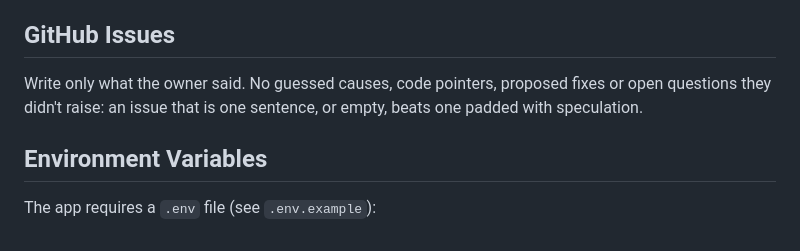
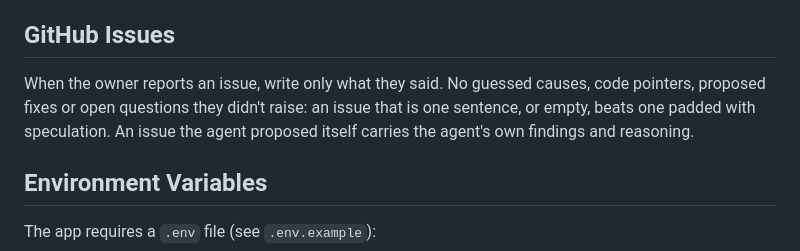
Before and after one commit to decepulis/dainorelis, a Markdown page: AGENTS.md, the part around the change. GitHub-like rendering.

Commit message:
docs(agents): the issue rule covers what the owner reports
Co-Authored-By: Claude Opus 5.5 <noreply@anthropic.com>
Claude-Session: https://claude.ai/code/session_0188sR4YhX7r3vGFpGS7ZJrD

```diff
--- a/AGENTS.md
+++ b/AGENTS.md
@@ -293,8 +293,9 @@ change, retake the captures and rerun the script.
 
 ## GitHub Issues
 
-Write only what the owner said. No guessed causes, code pointers, proposed fixes or open questions they didn't
-raise: an issue that is one sentence, or empty, beats one padded with speculation.
+When the owner reports an issue, write only what they said. No guessed causes, code pointers, proposed fixes or
+open questions they didn't raise: an issue that is one sentence, or empty, beats one padded with speculation. An
+issue the agent proposed itself carries the agent's own findings and reasoning.
 
 ## Environment Variables
 
```
